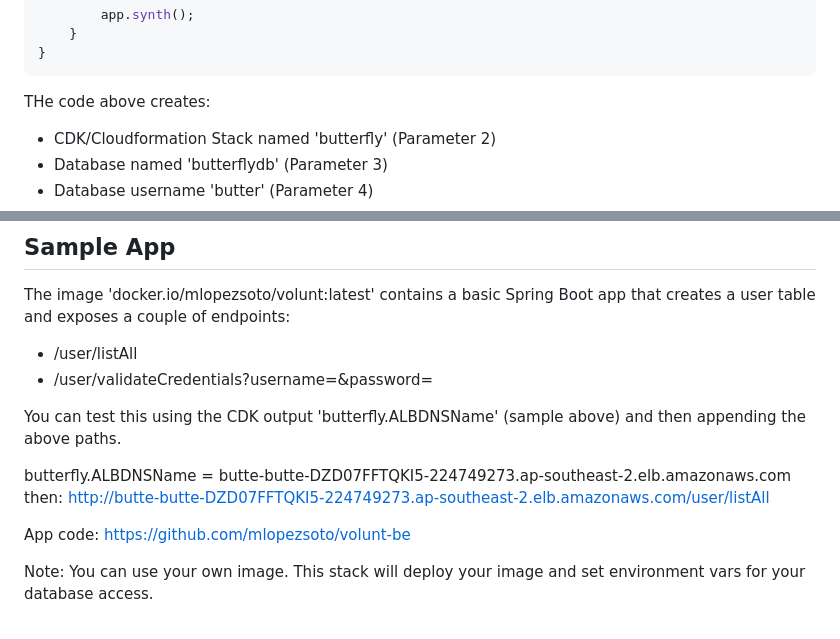
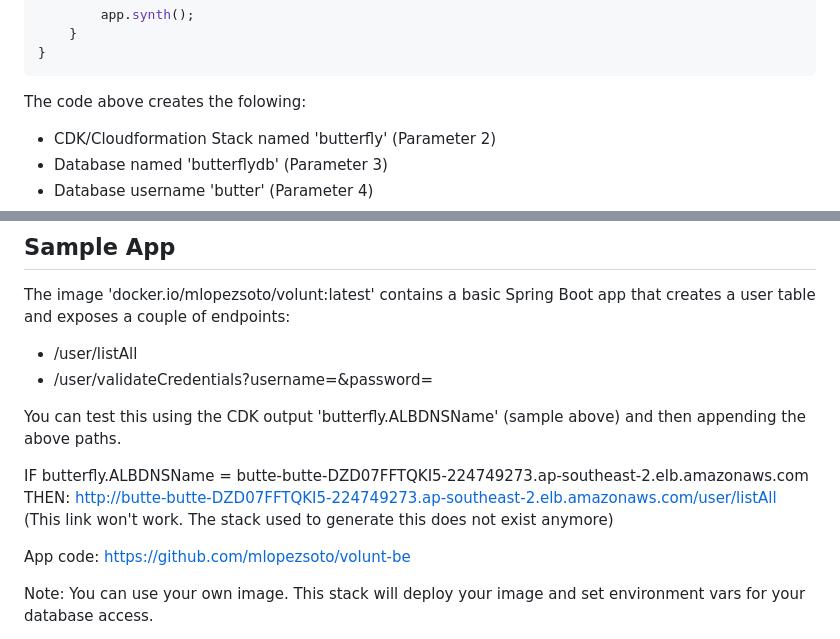
Before and after one commit to mlopezsoto/aws-cdk-volunt-ecs, a Markdown page: README.md, 2 parts joined by grey strips. Rendered like a GitHub page.

````diff
--- a/README.md
+++ b/README.md
@@ -38,7 +38,7 @@ public class AwsCdkSpringPostgresEcsFargateApp {
 }
 ```
 
-THe code above creates:
+The code above creates the folowing:
 - CDK/Cloudformation Stack named 'butterfly' (Parameter 2)
 - Database named 'butterflydb' (Parameter 3)
 - Database username 'butter' (Parameter 4)
@@ -71,8 +71,8 @@ and exposes a couple of endpoints:
 
 You can test this using the CDK output 'butterfly.ALBDNSName' (sample above) and then appending the above paths.
 
-butterfly.ALBDNSName = butte-butte-DZD07FFTQKI5-224749273.ap-southeast-2.elb.amazonaws.com
-then: http://butte-butte-DZD07FFTQKI5-224749273.ap-southeast-2.elb.amazonaws.com/user/listAll
+IF butterfly.ALBDNSName = butte-butte-DZD07FFTQKI5-224749273.ap-southeast-2.elb.amazonaws.com
+THEN: http://butte-butte-DZD07FFTQKI5-224749273.ap-southeast-2.elb.amazonaws.com/user/listAll (This link won't work. The stack used to generate this does not exist anymore)
 
 App code: https://github.com/mlopezsoto/volunt-be
 
````
